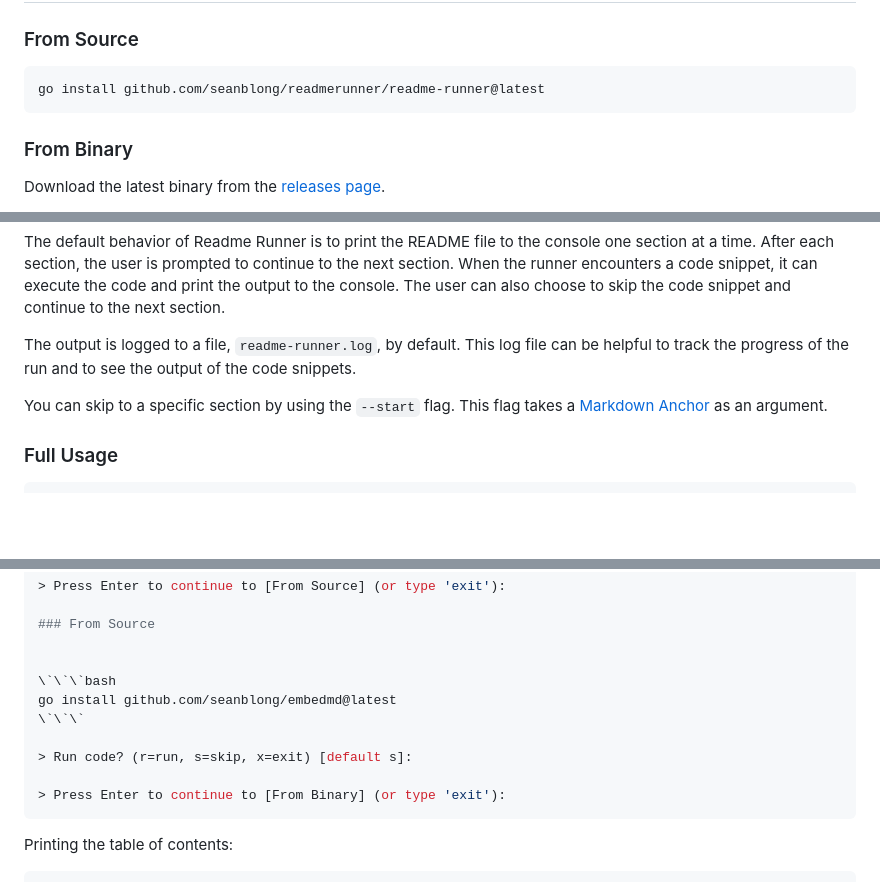
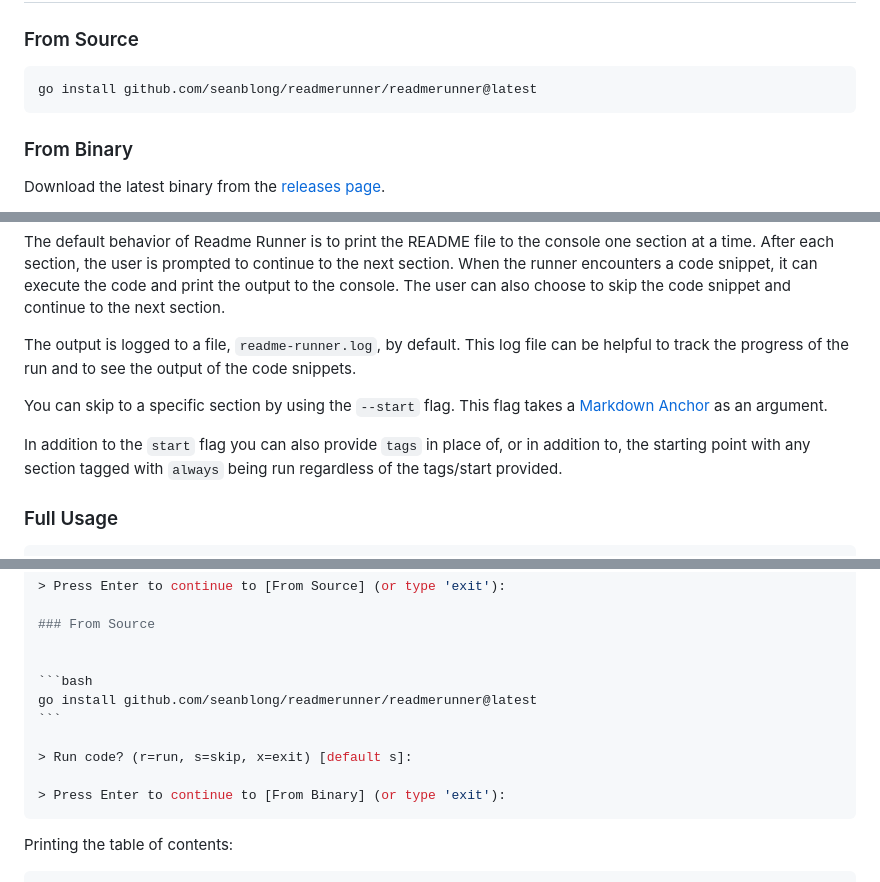
Before and after one commit to seanblong/readmerunner, a Markdown page: README.md, 3 parts joined by grey strips. Rendered like a GitHub page; blank space fills up the shorter version.

`````diff
--- a/README.md
+++ b/README.md
@@ -14,7 +16,7 @@ and encourage better documentation.
 ### From Source
 
 ```bash
-go install github.com/seanblong/readmerunner/readme-runner@latest
+go install github.com/seanblong/readmerunner/readmerunner@latest
 ```
 
 ### From Binary
@@ -42,6 +44,10 @@ snippets.
 You can skip to a specific section by using the `--start` flag.  This flag takes
 a [Markdown Anchor][1] as an argument.
 
+In addition to the `start` flag you can also provide `tags` in place of, or in addition
+to, the starting point with any section tagged with `always` being run regardless
+of the tags/start provided.
+
 ### Full Usage
 
 ```bash
@@ -78,14 +84,14 @@ Readme Runner is a tool to traverse a README file section by section and optiona
 ### From Source
 
 
-\`\`\`bash
-go install github.com/seanblong/embedmd@latest
-\`\`\`
+```bash
+go install github.com/seanblong/readmerunner/readmerunner@latest
+```
 
 > Run code? (r=run, s=skip, x=exit) [default s]:
 
 > Press Enter to continue to [From Binary] (or type 'exit'):
-```
+````
 
 Printing the table of contents:
 
`````
Also changed, not shown: other parts of README.md (+5 -3 lines), assets/readmerunner.png (added).
